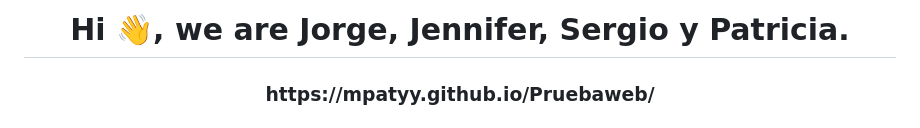
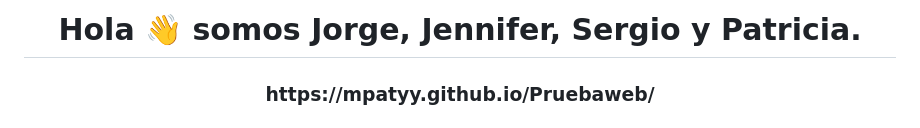
Before and after one commit to Mpatyy/Pruebaweb, a Markdown page: Readme.md, the part around the change. Drawn GitHub-style.

```diff
--- a/Readme.md
+++ b/Readme.md
@@ -1,4 +1,4 @@
-<h1 align="center">Hi 👋, we are Jorge, Jennifer, Sergio y Patricia.</h1>
+<h1 align="center">Hola 👋 somos Jorge, Jennifer, Sergio y Patricia.</h1>
 <h3 align="center">https://mpatyy.github.io/Pruebaweb/</h3>
 
 <h3 align="left">Aprenderemos a usar los diferentes lenguajes de programación en el grado superior de desarrollo de aplicaciones web</h3>
```
